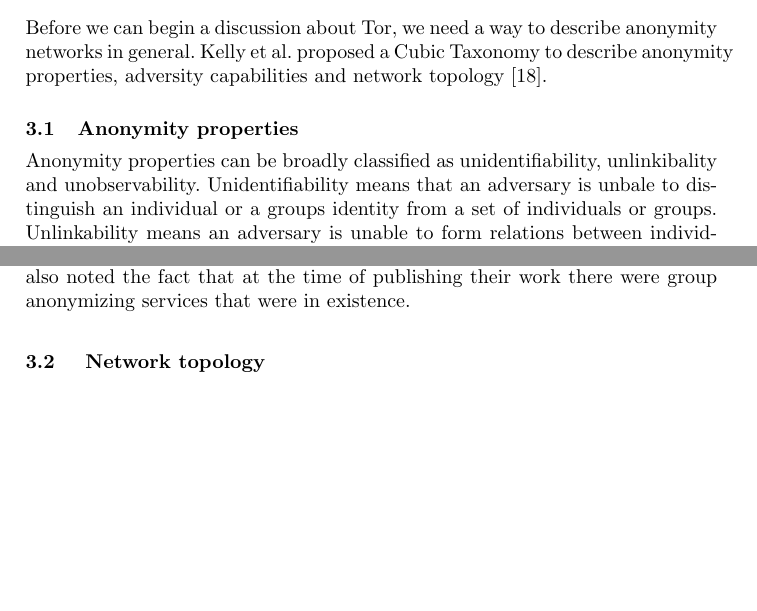
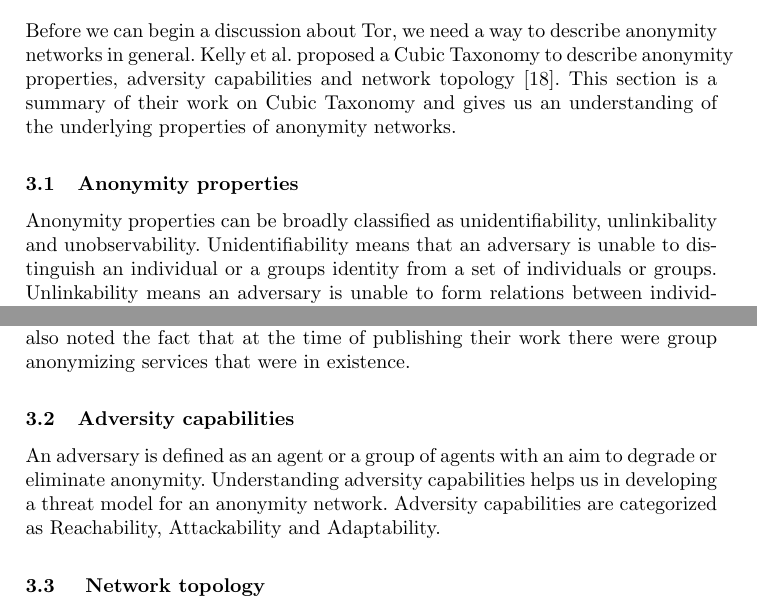
Before and after one commit to AmarEkanO/7CCSMART, a LaTeX thesis (Report.tex): two parts of pages 5 and 6 of 10, joined at a grey line, cut so that both start at the same text, the shorter picture padded with empty space. Compiled offline with pdfLaTeX.

Commit message:
Short intro on adversity capabilities

```diff
--- a/Report.tex
+++ b/Report.tex
@@ -74,10 +74,10 @@ Using free software, Tor has enabled roughly 36 million people around the world
 \end{displayquote}
 
 \section{Describing Anonymity Technologies} \label{taxonomy}
+Before we can begin a discussion about Tor,  we need a way to describe anonymity networks in general. Kelly et al. proposed a Cubic Taxonomy to describe anonymity properties, adversity capabilities and network topology \cite{kelly2012exploring}. This section is a summary of their work on Cubic Taxonomy and gives us an understanding of the underlying properties of anonymity networks.
 
-Before we can begin a discussion about Tor,  we need a way to describe anonymity networks in general. Kelly et al. proposed a Cubic Taxonomy to describe anonymity properties, adversity capabilities and network topology \cite{kelly2012exploring}.
 \subsection{Anonymity properties}
-Anonymity properties can be broadly classified as unidentifiability, unlinkibality and unobservability. Unidentifiability means that an adversary is unbale to distinguish an individual or a groups identity from a set of individuals or groups. Unlinkability means an adversary is unable to form relations between individuals, messages, activities or information of interest by observing the system. Additionally the adversary's priori and posteriori knowledge of the system remain unchanged. Unobservability means that an adversary is unable to observe messages or other information as opposed to identities of individuals or relations between them.
+Anonymity properties can be broadly classified as unidentifiability, unlinkibality and unobservability. Unidentifiability means that an adversary is unable to distinguish an individual or a groups identity from a set of individuals or groups. Unlinkability means an adversary is unable to form relations between individuals, messages, activities or information of interest by observing the system. Additionally the adversary's priori and posteriori knowledge of the system remain unchanged. Unobservability means that an adversary is unable to observe messages or other information as opposed to identities of individuals or relations between them.
 
 Udentifiability is composed of four properties. Sender Anonymity, Receiver Anonymity, Mutual Anonymity and Group Anonymity. The definitions of these properties is as follows.
 \begin{itemize}
@@ -96,6 +96,15 @@ Unlinkability is composed of three properties. Location Anonymity, Communication
 
 The classical definition of Unidentifiability is composed of Sender and Receiver anonymity and Unlinkability consists only of Communication Anonymity. Kelly et al. \cite{kelly2012exploring} under the Cubic Taxonomy extends the definition by including Mutual Anonymity and Group Anonymity to Unidentifiability and Location Anonymity and Group Communication Anonymity to Unlinkability. They also noted the fact that at the time of publishing their work there were group anonymizing services that were in existence.
 
+\subsection{Adversity capabilities}
+An adversary is defined as an agent or a group of agents with an aim to degrade or eliminate anonymity. Understanding adversity capabilities helps us in developing a threat model for an anonymity network. Adversity capabilities are categorized as Reachability, Attackability and Adaptability.
+
+%\begin{itemize}
+%	\item{Reachability: Global or Local}
+%	\item{Attackability: Passive or Active}
+%	\item{Adaptability: Static or Dynamic}
+%\end{itemize}
+
 \subsection{ Network topology}
 \begin{itemize}
 	\item{Wired networks}
```
Also changed, not shown: Report.tex (7 more changed lines).
